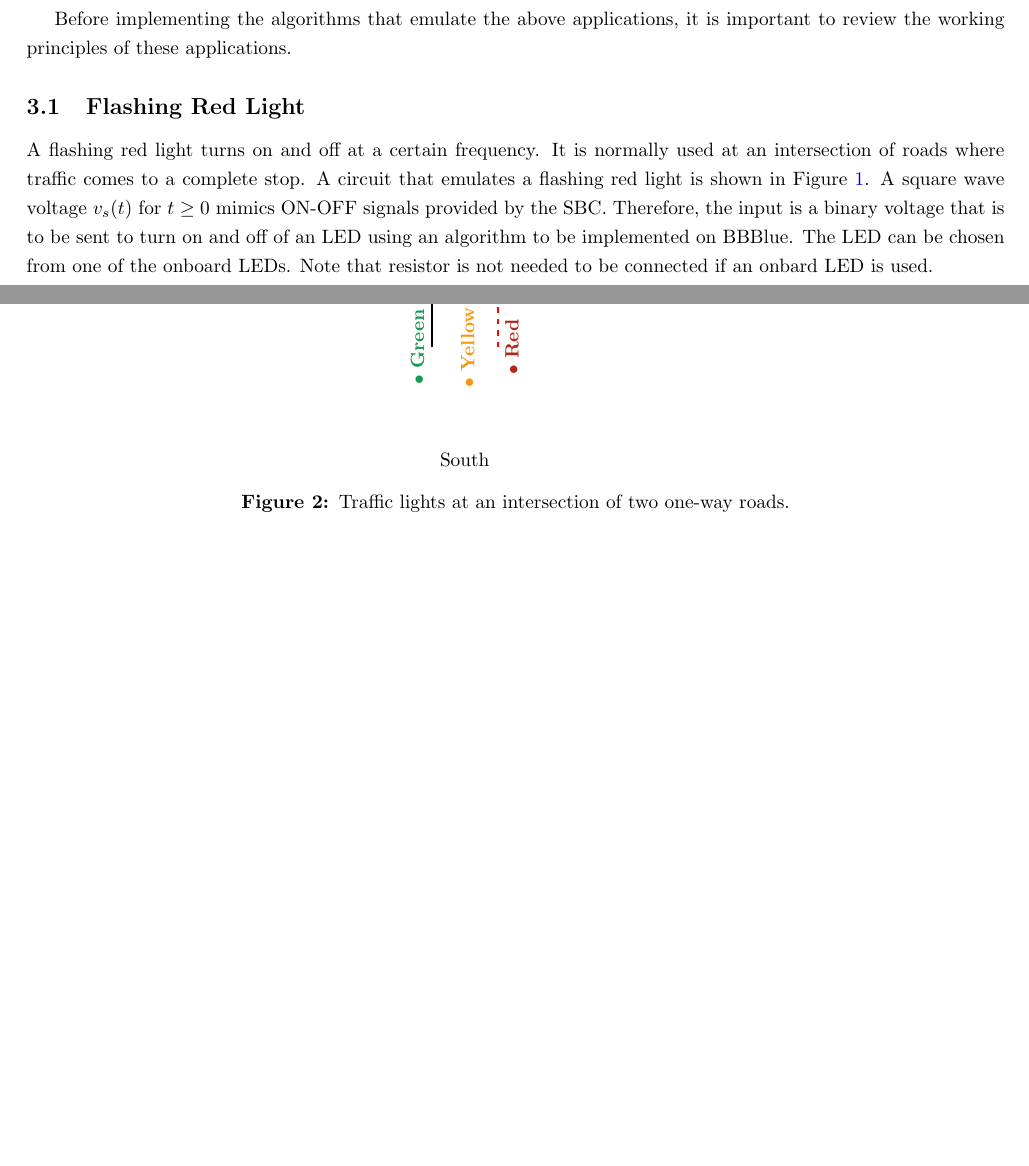
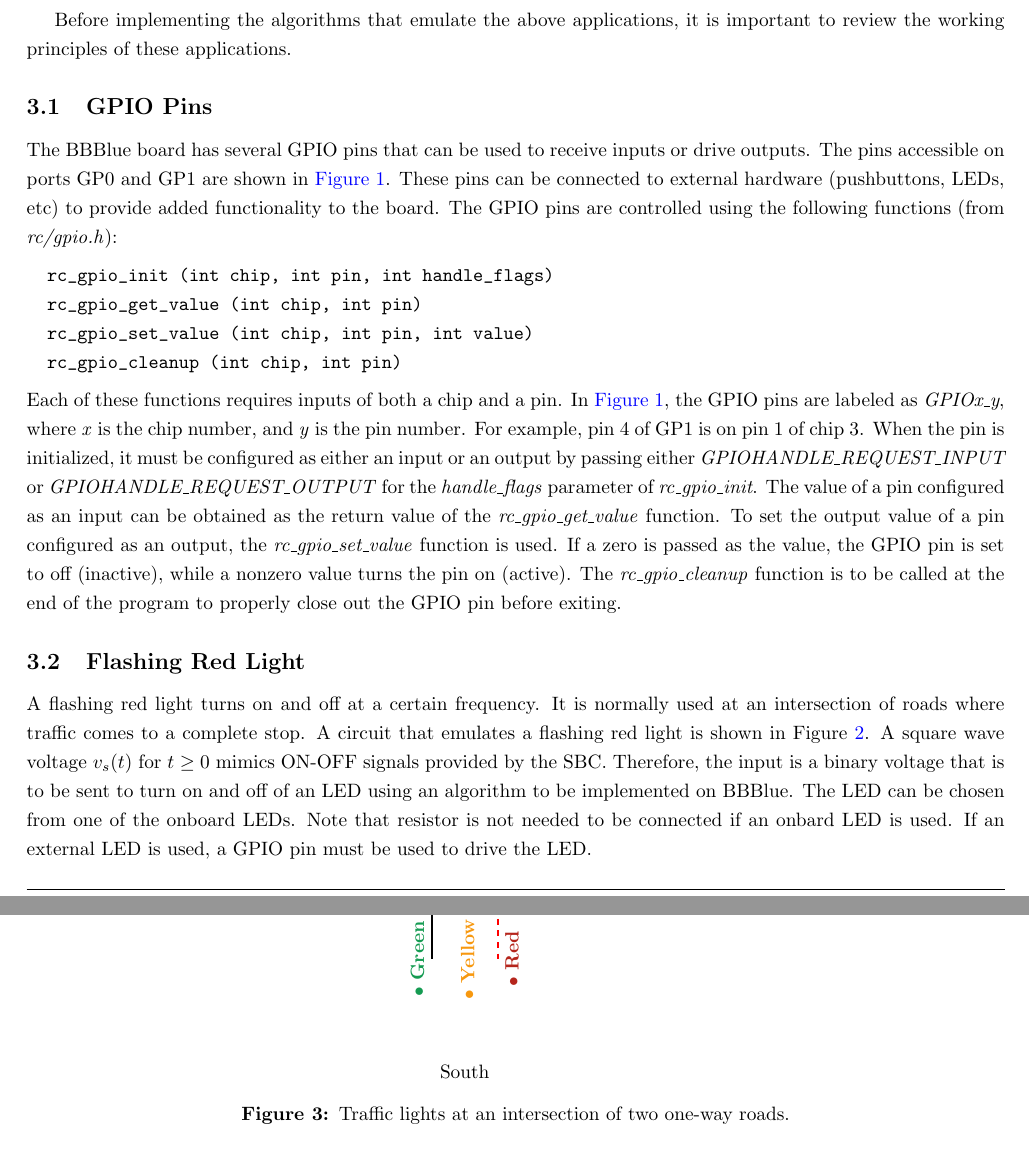
Before and after one commit to jbraker/2020-MobileCart, a LaTeX document (mechatronicsExperiments/mainDocument.tex, which reads mechatronicsExperiments/latex/labBookMechatronics/TLC.tex): two parts of pages 3 and 4 of 5, joined at a grey line, cut so that both start at the same text, the shorter picture padded with empty space. Compiled offline with pdfLaTeX.

Commit message:
Added GPIO section

```diff
--- a/mechatronicsExperiments/latex/labBookMechatronics/TLC.tex
+++ b/mechatronicsExperiments/latex/labBookMechatronics/TLC.tex
@@ -49,3 +49,6 @@ Each LED on the BBBlue board is labeled so that it is easily identfied with the
 
 Before implementing the algorithms that emulate the above applications, it is important to review the working principles of these applications.
 
+\subsection{GPIO Pins}
+\label{sec:GPIOPins}
+The BBBlue board has several GPIO pins that can be used to receive inputs or drive outputs. The pins accessible on ports GP0 and GP1 are shown in \autoref{fig:GPIO_pins}. These pins can be connected to external hardware (pushbuttons, LEDs, etc) to provide added functionality to the board.
@@ -52,3 +60,15 @@ Before implementing the algorithms that emulate the above applications, it is im
+  \label{fig:GPIO_pins}
+\end{figure}
+%
+The GPIO pins are controlled using the following functions (from \emph{rc/gpio.h}):
+\begin{verbatim}
+  rc_gpio_init (int chip, int pin, int handle_flags)
+  rc_gpio_get_value (int chip, int pin)
+  rc_gpio_set_value (int chip, int pin, int value)
+  rc_gpio_cleanup (int chip, int pin)
+\end{verbatim}
+Each of these functions requires inputs of both a chip and a pin. In \autoref{fig:GPIO_pins}, the GPIO pins are labeled as \emph{GPIOx\_y}, where \emph{x} is the chip number, and \emph{y} is the pin number. For example, pin 4 of GP1 is on pin 1 of chip 3. When the pin is initialized, it must be configured as either an input or an output by passing either \emph{GPIOHANDLE\_REQUEST\_INPUT} or \emph{GPIOHANDLE\_REQUEST\_OUTPUT} for the \emph{handle\_flags} parameter of \emph{rc\_gpio\_init}. The value of a pin configured as an input can be obtained as the return value of the \emph{rc\_gpio\_get\_value} function. To set the output value of a pin configured as an output, the \emph{rc\_gpio\_set\_value} function is used. If a zero is passed as the value, the GPIO pin is set to off (inactive), while a nonzero value turns the pin on (active). The \emph{rc\_gpio\_cleanup} function is to be called at the end of the program to properly close out the GPIO pin before exiting.
+
 \subsection{Flashing Red Light}
 \label{sec:FlashingRedLight}
 A flashing red light turns on and off at a certain frequency. It is normally used at an  intersection of roads where traffic comes to a complete stop. A circuit that emulates a flashing red light is shown in Figure~\ref{fig:flashingLED1}.  A square wave voltage $v_s(t)$ for $t\ge 0$ mimics ON-OFF signals provided by the SBC.
@@ -64,9 +84,7 @@ A flashing red light turns on and off at a certain frequency. It is normally use
     \label{fig:flashingLED1}
 \end{figure}
 %
-Therefore, the input is a binary voltage that is to be sent to turn on and off of an LED using an algorithm to be implemented on BBBlue. The LED can be chosen from one of the onboard LEDs. Note that resistor is not needed to be connected if an onbard LED is used.
-
-
+Therefore, the input is a binary voltage that is to be sent to turn on and off of an LED using an algorithm to be implemented on BBBlue. The LED can be chosen from one of the onboard LEDs. Note that resistor is not needed to be connected if an onbard LED is used. If an external LED is used, a GPIO pin must be used to drive the LED.
 
 \subsection{Traffic Light Controller}
 \label{sec:voltageDivider}
```
Also changed, not shown: mechatronicsExperiments/figs/img/Lab1/GPIO_pins.png (added), mechatronicsExperiments/latex/labBookMechatronics/TLC.tex (5 more changed lines).
